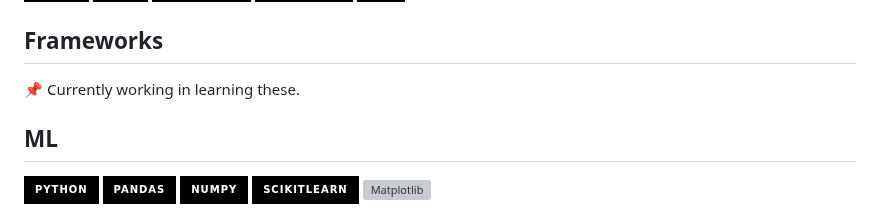
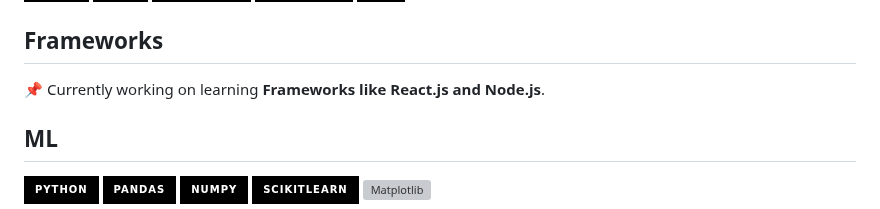
Before and after one commit to rohitd99/rohitd99, a Markdown page: README.md, the part around the change. GitHub-like rendering; badges without logos; grey boxes are pictures that could not be loaded.

Commit message:
Typo corrected

```diff
--- a/README.md
+++ b/README.md
@@ -37,7 +37,7 @@
 
 ## Frameworks
 
-:pushpin: Currently working in learning these.
+:pushpin: Currently working on learning **Frameworks like React.js and Node.js**.
 
 ## ML
 
```
